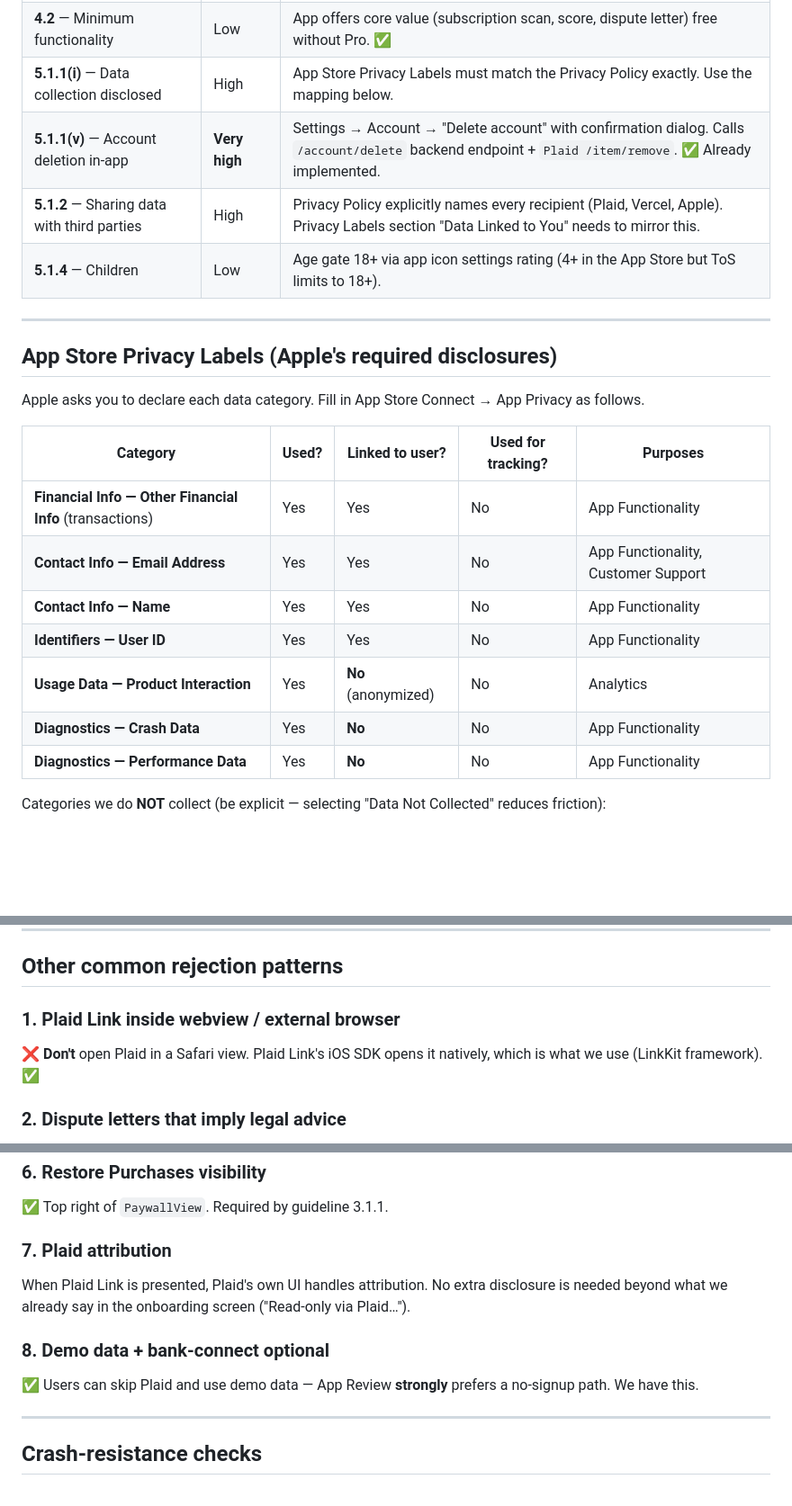
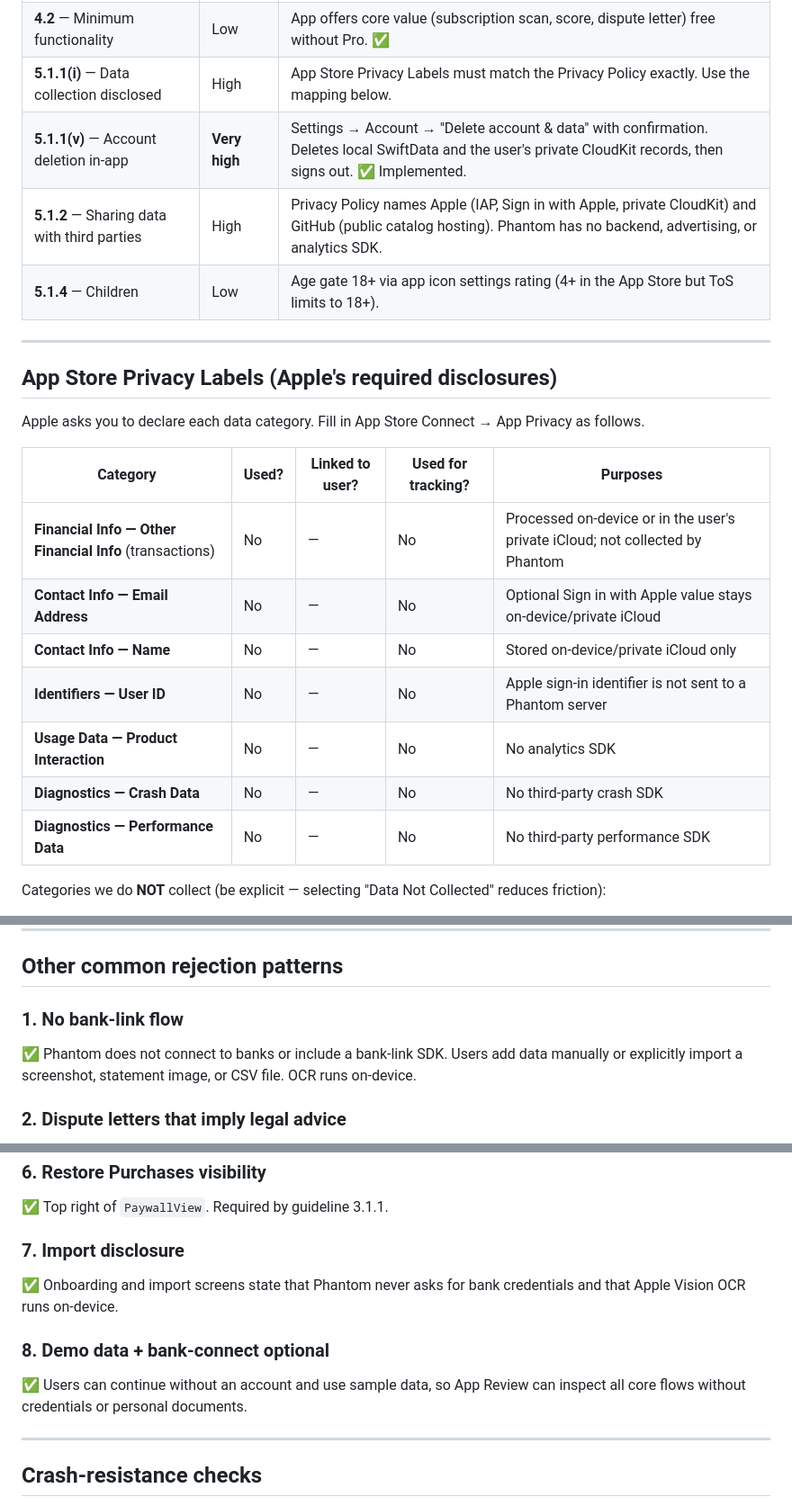
Before and after one commit to Kyle-zhai/Phantom, a Markdown page: launch/store/REVIEW_CHECKLIST.md, 3 parts joined by grey strips. Shown at 90% size. GitHub-like rendering; blank space fills up the shorter version.

```diff
--- a/launch/store/REVIEW_CHECKLIST.md
+++ b/launch/store/REVIEW_CHECKLIST.md
@@ -11,8 +11,8 @@ Common rejection reasons for finance apps, mapped to the actual code in this rep
 | **3.1.3(b)** — Reader Apps exception N/A | N/A | We are not a reader app — IAP is the only way to upgrade. ✅ |
 | **4.2** — Minimum functionality | Low | App offers core value (subscription scan, score, dispute letter) free without Pro. ✅ |
 | **5.1.1(i)** — Data collection disclosed | High | App Store Privacy Labels must match the Privacy Policy exactly. Use the mapping below. |
-| **5.1.1(v)** — Account deletion in-app | **Very high** | Settings → Account → "Delete account" with confirmation dialog. Calls `/account/delete` backend endpoint + `Plaid /item/remove`. ✅ Already implemented. |
-| **5.1.2** — Sharing data with third parties | High | Privacy Policy explicitly names every recipient (Plaid, Vercel, Apple). Privacy Labels section "Data Linked to You" needs to mirror this. |
+| **5.1.1(v)** — Account deletion in-app | **Very high** | Settings → Account → "Delete account & data" with confirmation. Deletes local SwiftData and the user's private CloudKit records, then signs out. ✅ Implemented. |
+| **5.1.2** — Sharing data with third parties | High | Privacy Policy names Apple (IAP, Sign in with Apple, private CloudKit) and GitHub (public catalog hosting). Phantom has no backend, advertising, or analytics SDK. |
 | **5.1.4** — Children | Low | Age gate 18+ via app icon settings rating (4+ in the App Store but ToS limits to 18+). |
 
 ---
@@ -23,13 +23,13 @@ Apple asks you to declare each data category. Fill in App Store Connect → App
 
 | Category | Used? | Linked to user? | Used for tracking? | Purposes |
 |---|---|---|---|---|
-| **Financial Info — Other Financial Info** (transactions) | Yes | Yes | No | App Functionality |
-| **Contact Info — Email Address** | Yes | Yes | No | App Functionality, Customer Support |
-| **Contact Info — Name** | Yes | Yes | No | App Functionality |
-| **Identifiers — User ID** | Yes | Yes | No | App Functionality |
-| **Usage Data — Product Interaction** | Yes | **No** (anonymized) | No | Analytics |
-| **Diagnostics — Crash Data** | Yes | **No** | No | App Functionality |
-| **Diagnostics — Performance Data** | Yes | **No** | No | App Functionality |
+| **Financial Info — Other Financial Info** (transactions) | No | — | No | Processed on-device or in the user's private iCloud; not collected by Phantom |
+| **Contact Info — Email Address** | No | — | No | Optional Sign in with Apple value stays on-device/private iCloud |
+| **Contact Info — Name** | No | — | No | Stored on-device/private iCloud only |
+| **Identifiers — User ID** | No | — | No | Apple sign-in identifier is not sent to a Phantom server |
+| **Usage Data — Product Interaction** | No | — | No | No analytics SDK |
+| **Diagnostics — Crash Data** | No | — | No | No third-party crash SDK |
+| **Diagnostics — Performance Data** | No | — | No | No third-party performance SDK |
 
 Categories we do **NOT** collect (be explicit — selecting "Data Not Collected" reduces friction):
 
@@ -57,9 +57,9 @@ Even though we do not track, we must declare it:
 
 ## Other common rejection patterns
 
-### 1. Plaid Link inside webview / external browser
+### 1. No bank-link flow
 
-❌ **Don't** open Plaid in a Safari view. Plaid Link's iOS SDK opens it natively, which is what we use (LinkKit framework). ✅
+✅ Phantom does not connect to banks or include a bank-link SDK. Users add data manually or explicitly import a screenshot, statement image, or CSV file. OCR runs on-device.
 
 ### 2. Dispute letters that imply legal advice
 
@@ -87,13 +87,13 @@ Even though we do not track, we must declare it:
 
 ✅ Top right of `PaywallView`. Required by guideline 3.1.1.
 
-### 7. Plaid attribution
+### 7. Import disclosure
 
-When Plaid Link is presented, Plaid's own UI handles attribution. No extra disclosure is needed beyond what we already say in the onboarding screen ("Read-only via Plaid…").
+✅ Onboarding and import screens state that Phantom never asks for bank credentials and that Apple Vision OCR runs on-device.
 
 ### 8. Demo data + bank-connect optional
 
-✅ Users can skip Plaid and use demo data — App Review **strongly** prefers a no-signup path. We have this.
+✅ Users can continue without an account and use sample data, so App Review can inspect all core flows without credentials or personal documents.
 
 ---
 
```
Also changed, not shown: other parts of launch/store/REVIEW_CHECKLIST.md (+1 -1 lines), launch/legal/TERMS_OF_SERVICE.md (+12 -17 lines), launch/store/APP_STORE_LISTING.md (+9 -9 lines).
